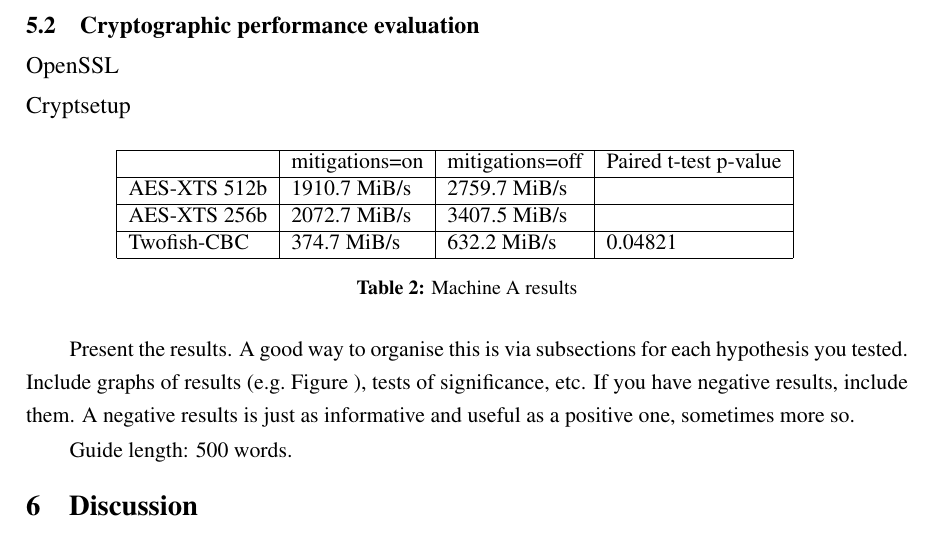
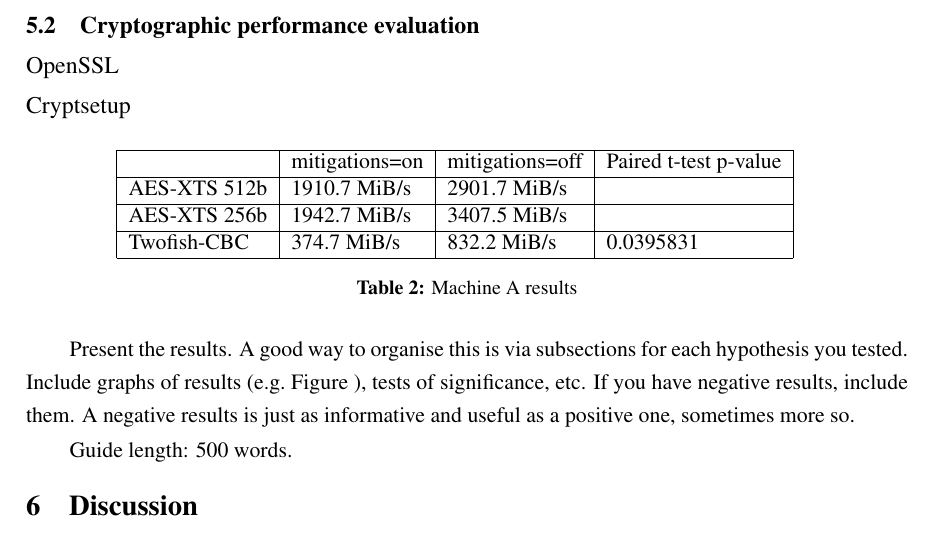
Before and after one commit to devon96/CS4040, a LaTeX thesis (Assessment_2/cs4040report.tex): part of page 8 of 9, cut so that both start at the same text. Compiled offline with pdfLaTeX; a LaTeX package or settings file that is missing is left out.

Commit message:
fix p-value

```diff
--- a/Assessment_2/cs4040report.tex
+++ b/Assessment_2/cs4040report.tex
@@ -182,8 +182,8 @@ The machines will be running under the same load with the same configuration ins
 \begin{tabular}{|l|l|l|l|l}
 \cline{1-4}
              & mitigations=on & mitigations=off & Paired t-test p-value &  \\ \cline{1-4}
-AES-XTS 512b & 1910.7 MiB/s   & 2759.7 MiB/s    &         &  \\ \cline{1-4}
-AES-XTS 256b & 2072.7 MiB/s   & 3407.5 MiB/s    &         &  \\ \cline{1-4}
-Twofish-CBC  & 374.7 MiB/s    & 632.2 MiB/s     & 0.04821 &  \\ \cline{1-4}
+AES-XTS 512b & 1910.7 MiB/s   & 2901.7 MiB/s    &         &  \\ \cline{1-4}
+AES-XTS 256b & 1942.7 MiB/s   & 3407.5 MiB/s    &         &  \\ \cline{1-4}
+Twofish-CBC  & 374.7 MiB/s    & 832.2 MiB/s     & 0.0395831 &  \\ \cline{1-4}
 \end{tabular}
 \caption{Machine A results }
```
Also changed, not shown: Assessment_2/cs4040report.pdf, Assessment_2/cs4040report.tex (2 more changed lines).
